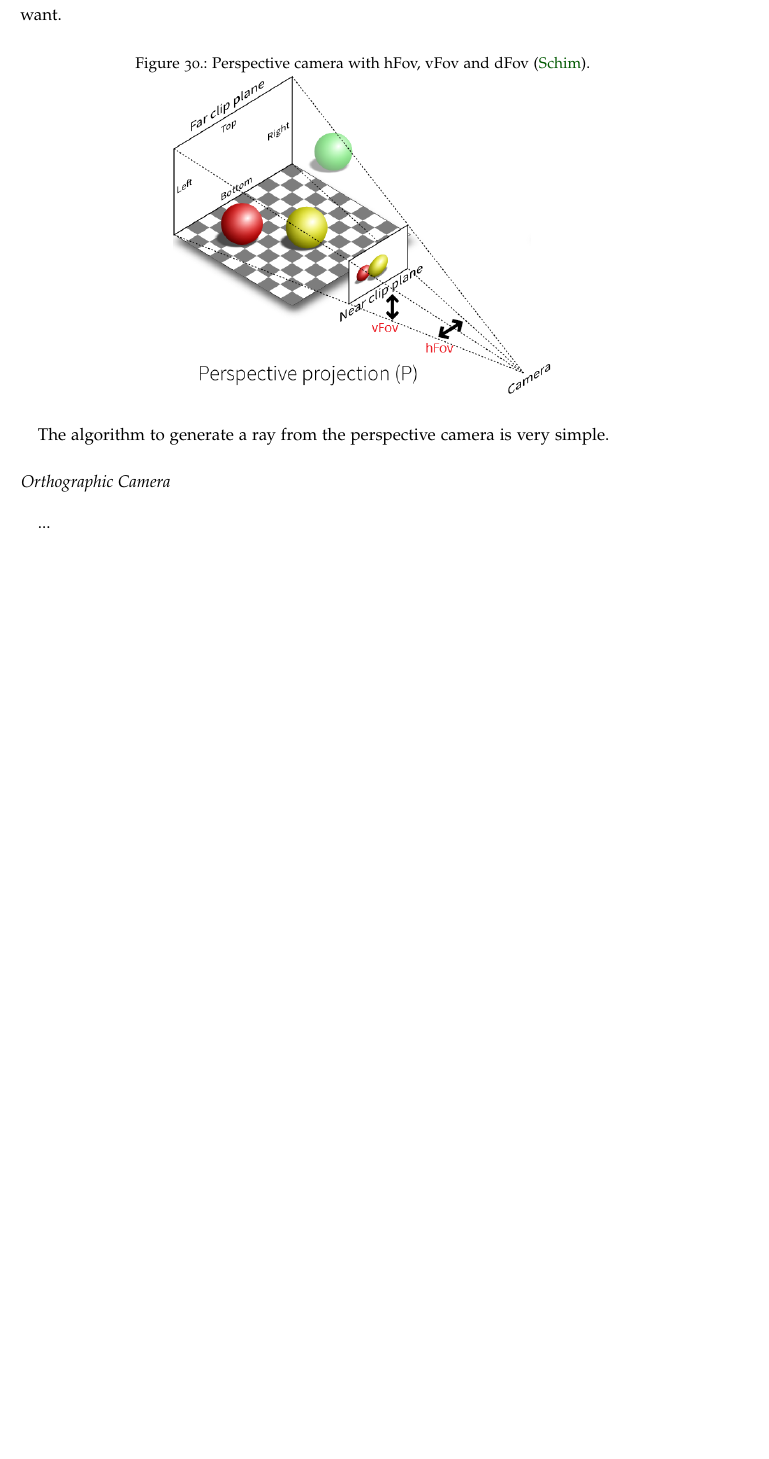
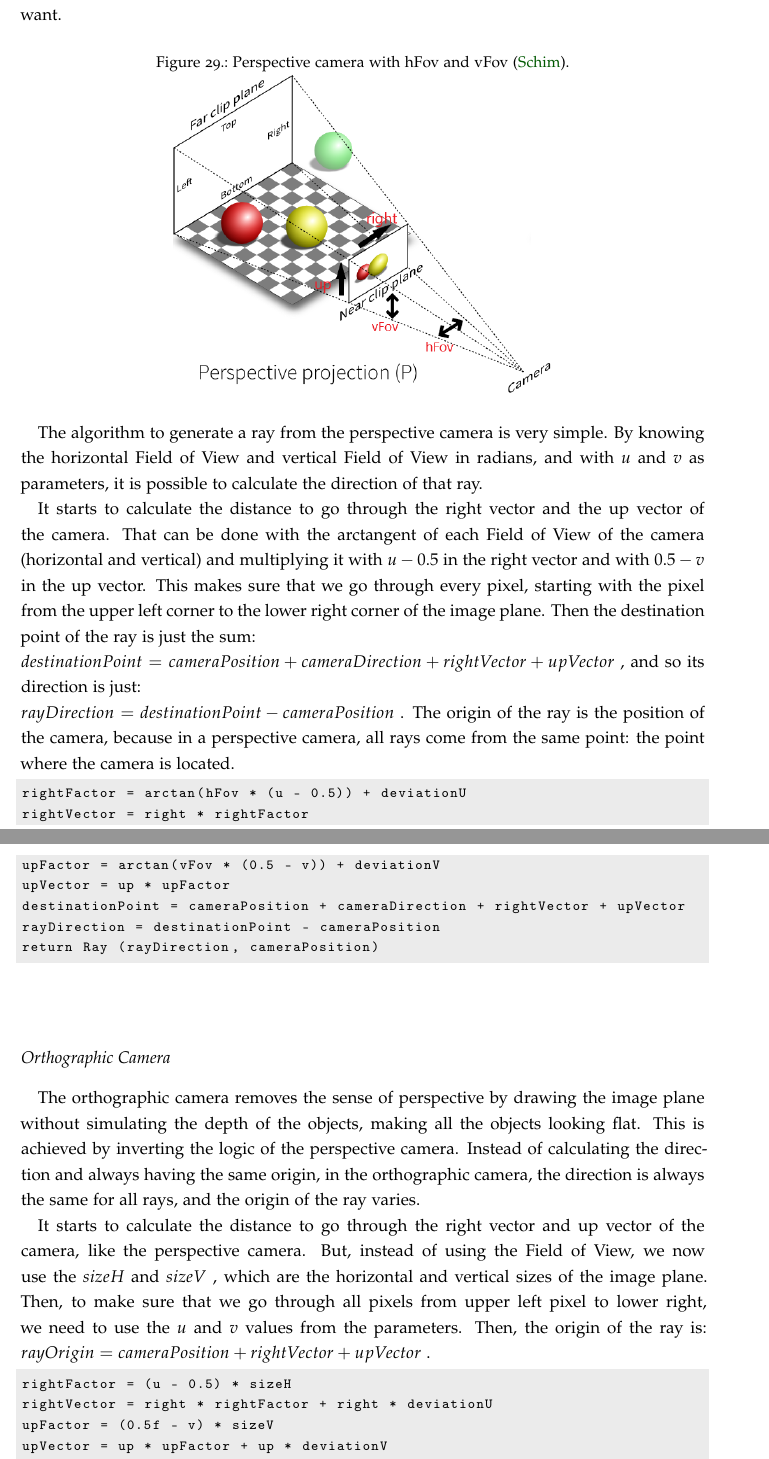
Before and after one commit to mohammadt3anii/MobileRayTracer, a LaTeX thesis (Dissertation/dissertation.tex, which reads Dissertation/3_software_architecture.tex): part of page 46 of 57 before the commit and two parts of pages 46 and 47 of 58 after it, the two joined at a grey line, cut so that both start at the same text, the shorter picture padded with empty space. Compiled offline with pdfLaTeX; a missing font is replaced by an installed copy or a similar font.

Commit message:
Fixed some code.

```diff
--- a/Dissertation/3_software_architecture.tex
+++ b/Dissertation/3_software_architecture.tex
@@ -1080,17 +1088,72 @@ This way, we can obtain the aspect ratio of the image plane we want.
 
 \begin{figure}[H]
 	\centering
-	\caption{Perspective camera with hFov, vFov and dFov (\cite{Camera_Perspective_Orthographic}).}
+	\caption{Perspective camera with hFov and vFov (\cite{Camera_Perspective_Orthographic}).}
 	\label{Perspective_Camera.}
 	\includegraphics[keepaspectratio,scale=0.6]{Camera_Perspective_v2.png}
 \end{figure}
 
 \par
 The algorithm to generate a ray from the perspective camera is very simple.
+By knowing the horizontal Field of View and vertical Field of View in radians, and with
+$u$
+and
+$v$
+as parameters, it is possible to calculate the direction of that ray.
 
+\par
+It starts to calculate the distance to go through the right vector and the up vector of the camera.
+That can be done with the arctangent of each Field of View of the camera (horizontal and vertical) and multiplying it with
+$u - 0.5$
+in the right vector and with
+$0.5 - v$
+in the up vector.
+This makes sure that we go through every pixel, starting with the pixel from the upper left corner to the lower right corner of the image plane.
+Then the destination point of the ray is just the sum:\\
+$destinationPoint = cameraPosition + cameraDirection + rightVector + upVector$
+, and so its direction is just:\\
+$rayDirection = destinationPoint - cameraPosition$
+.
+The origin of the ray is the position of the camera, because in a perspective camera, all rays come from the same point: the point where the camera is located.
+
+\begin{lstlisting}
+rightFactor = arctan(hFov * (u - 0.5)) + deviationU
+rightVector = right * rightFactor
+upFactor = arctan(vFov * (0.5 - v)) + deviationV
+upVector = up * upFactor
+destinationPoint = cameraPosition + cameraDirection + rightVector + upVector
+rayDirection = destinationPoint - cameraPosition
+return Ray (rayDirection, cameraPosition)
+\end{lstlisting}
 
 
 \subsubsection{Orthographic Camera}
 
 \par
-...
+The orthographic camera removes the sense of perspective by drawing the image plane without simulating the depth of the objects, making all the objects looking flat.
+This is achieved by inverting the logic of the perspective camera.
+Instead of calculating the direction and always having the same origin, in the orthographic camera, the direction is always the same for all rays, and the origin of the ray varies.
+
+\par
+It starts to calculate the distance to go through the right vector and up vector of the camera, like the perspective camera.
+But, instead of using the Field of View, we now use the
+$sizeH$
+and
+$sizeV$
+, which are the horizontal and vertical sizes of the image plane.
+Then, to make sure that we go through all pixels from upper left pixel to lower right, we need to use the
+$u$
+and
+$v$
+values from the parameters.
+Then, the origin of the ray is:
+$rayOrigin = cameraPosition + rightVector + upVector$
+.
+
+\begin{lstlisting}
+rightFactor = (u - 0.5) * sizeH
+rightVector = right * rightFactor + right * deviationU
+upFactor = (0.5f - v) * sizeV
+upVector = up * upFactor + up * deviationV
+rayOrigin = cameraPosition + rightVector + upVector
+return Ray (cameraDirection, rayOrigin)
```
Also changed, not shown: Dissertation/Images/Camera_Perspective_v2.png, Dissertation/dissertation.pdf, Dissertation/3_software_architecture.tex (17 more changed lines), 17 other files.
